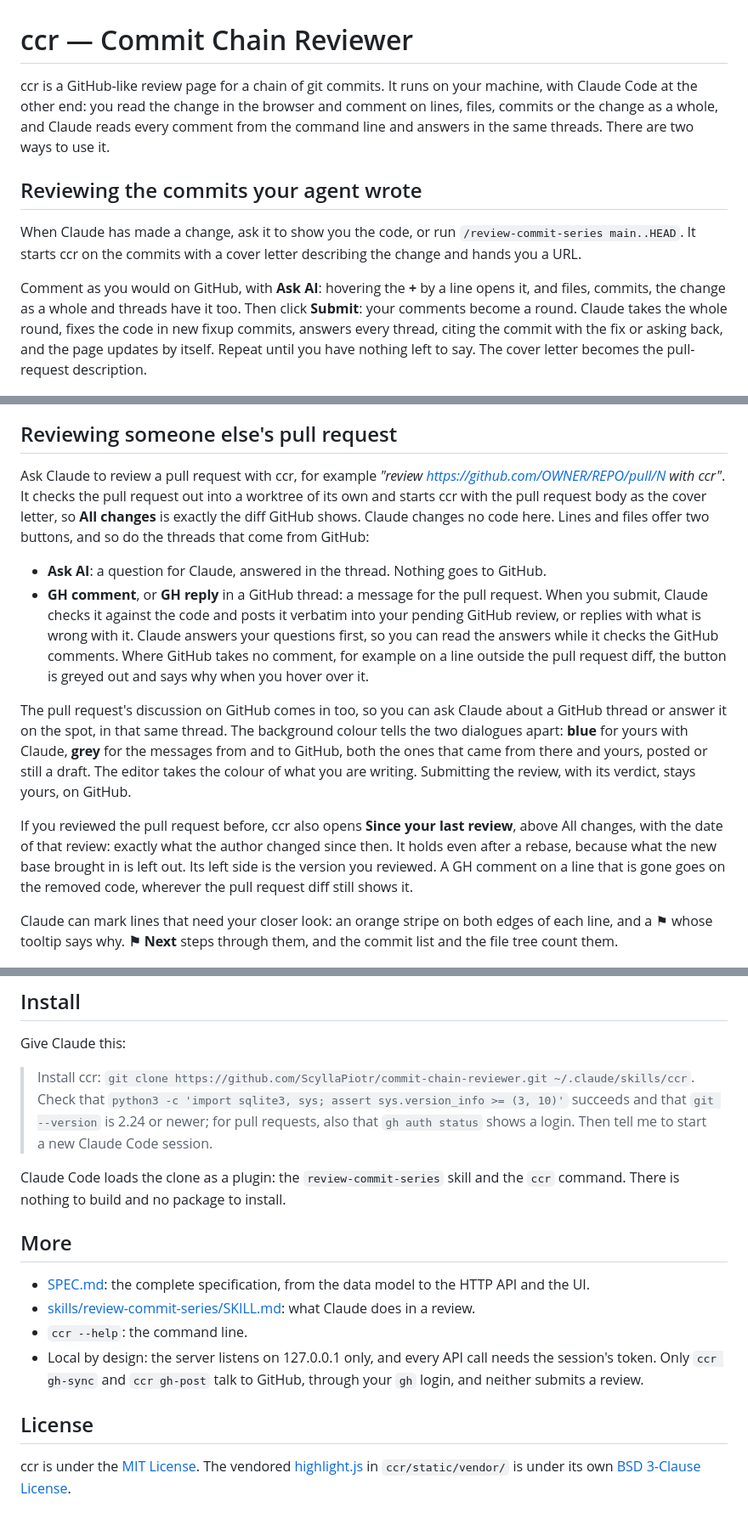
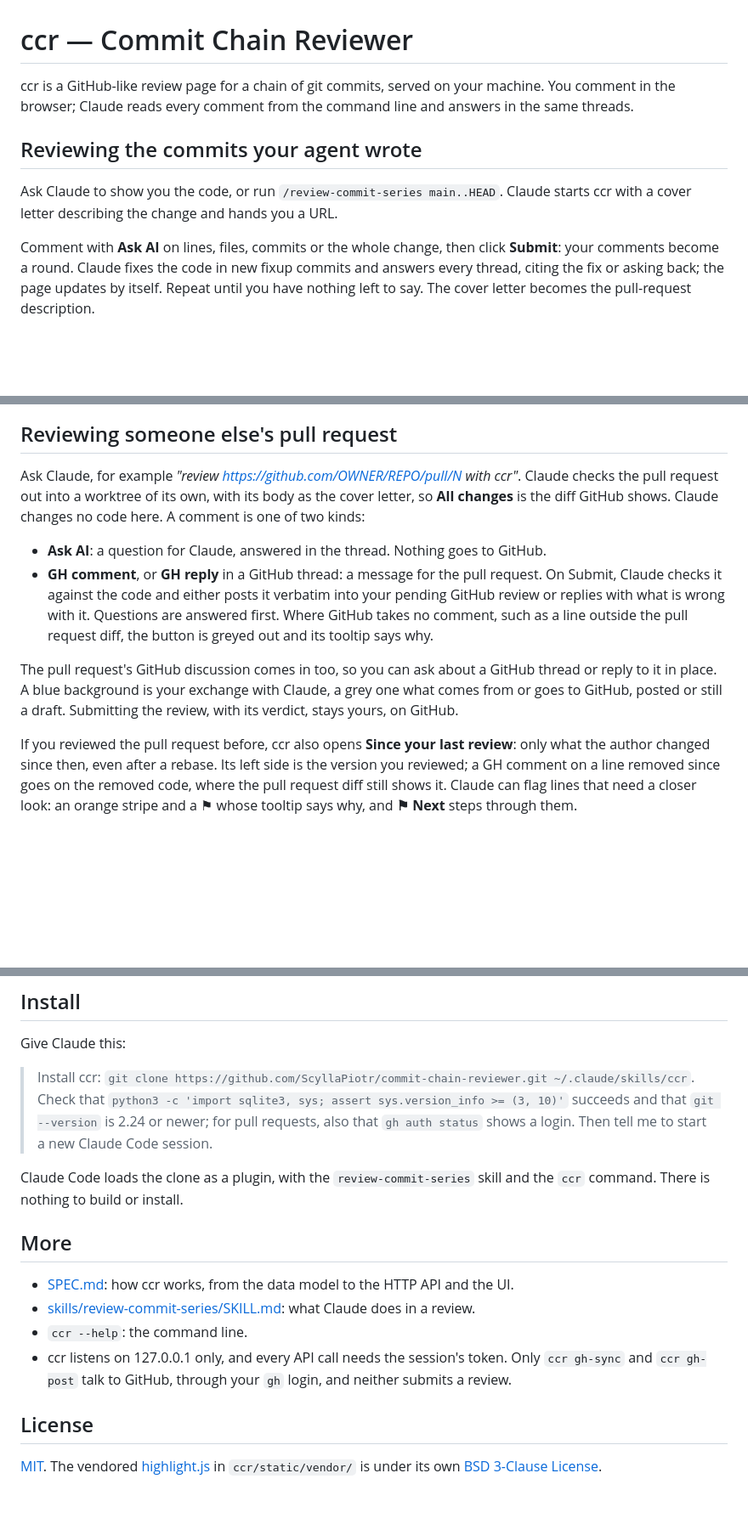
Before and after one commit to ScyllaPiotr/commit-chain-reviewer, a Markdown page: README.md, 3 parts joined by grey strips. Shown at 85% size. GitHub-like rendering; blank space fills up the shorter version.

Commit message:
README: the same, in fewer words
Drops what the page shows by itself (where the + opens, the counts in
the commit list and file tree, the editor's colour) and says the rest
more briefly. The install prompt stays word for word, as it is pasted.

```diff
--- a/README.md
+++ b/README.md
@@ -1,49 +1,39 @@
 # ccr — Commit Chain Reviewer
 
-ccr is a GitHub-like review page for a chain of git commits. It runs on your machine, with Claude Code at the other
-end: you read the change in the browser and comment on lines, files, commits or the change as a whole, and Claude
-reads every comment from the command line and answers in the same threads. There are two ways to use it.
+ccr is a GitHub-like review page for a chain of git commits, served on your machine. You comment in the browser;
+Claude reads every comment from the command line and answers in the same threads.
 
 ## Reviewing the commits your agent wrote
 
-When Claude has made a change, ask it to show you the code, or run `/review-commit-series main..HEAD`. It starts
-ccr on the commits with a cover letter describing the change and hands you a URL.
+Ask Claude to show you the code, or run `/review-commit-series main..HEAD`. Claude starts ccr with a cover letter
+describing the change and hands you a URL.
 
-Comment as you would on GitHub, with **Ask AI**: hovering the **+** by a line opens it, and files, commits, the
-change as a whole and threads have it too. Then click **Submit**: your comments become a round. Claude takes the
-whole round, fixes the code in new fixup commits, answers every thread, citing the commit with the fix or asking
-back, and the page updates by itself. Repeat until you have nothing left to say. The cover letter becomes the
-pull-request description.
+Comment with **Ask AI** on lines, files, commits or the whole change, then click **Submit**: your comments become a
+round. Claude fixes the code in new fixup commits and answers every thread, citing the fix or asking back; the page
+updates by itself. Repeat until you have nothing left to say. The cover letter becomes the pull-request description.
 
 ![A commit under review: a question Claude answers by asking back, and a resolved thread linking the fixup commit](docs/screenshot-own-commits.png)
 
 ## Reviewing someone else's pull request
 
-Ask Claude to review a pull request with ccr, for example *"review https://github.com/OWNER/REPO/pull/N with ccr"*.
-It checks the pull request out into a worktree of its own and starts ccr with the pull request body as the cover
-letter, so **All changes** is exactly the diff GitHub shows. Claude changes no code here. Lines and files offer two
-buttons, and so do the threads that come from GitHub:
+Ask Claude, for example *"review https://github.com/OWNER/REPO/pull/N with ccr"*. Claude checks the pull request out
+into a worktree of its own, with its body as the cover letter, so **All changes** is the diff GitHub shows. Claude
+changes no code here. A comment is one of two kinds:
 
 * **Ask AI**: a question for Claude, answered in the thread. Nothing goes to GitHub.
-* **GH comment**, or **GH reply** in a GitHub thread: a message for the pull request. When you submit, Claude checks
-  it against the code and posts it verbatim into your pending GitHub review, or replies with what is wrong with it.
-  Claude answers your questions first, so you can read the answers while it checks the GitHub comments. Where
-  GitHub takes no comment, for example on a line outside the pull request diff, the button is greyed out and says
-  why when you hover over it.
+* **GH comment**, or **GH reply** in a GitHub thread: a message for the pull request. On Submit, Claude checks it
+  against the code and either posts it verbatim into your pending GitHub review or replies with what is wrong with
+  it. Questions are answered first. Where GitHub takes no comment, such as a line outside the pull request diff, the
+  button is greyed out and its tooltip says why.
 
-The pull request's discussion on GitHub comes in too, so you can ask Claude about a GitHub thread or answer it on
-the spot, in that same thread. The background colour tells the two dialogues apart: **blue** for yours with Claude,
-**grey** for the messages from and to GitHub, both the ones that came from there and yours, posted or still a draft.
-The editor takes the colour of what you are writing. Submitting the review, with its verdict, stays yours, on
-GitHub.
+The pull request's GitHub discussion comes in too, so you can ask about a GitHub thread or reply to it in place. A
+blue background is your exchange with Claude, a grey one what comes from or goes to GitHub, posted or still a draft.
+Submitting the review, with its verdict, stays yours, on GitHub.
 
-If you reviewed the pull request before, ccr also opens **Since your last review**, above All changes, with the
-date of that review: exactly what the author changed since then. It holds even after a rebase, because what the new
-base brought in is left out. Its left side is the version you reviewed. A GH comment on a line that is gone goes on
-the removed code, wherever the pull request diff still shows it.
-
-Claude can mark lines that need your closer look: an orange stripe on both edges of each line, and a ⚑ whose tooltip
-says why. **⚑ Next** steps through them, and the commit list and the file tree count them.
+If you reviewed the pull request before, ccr also opens **Since your last review**: only what the author changed since
+then, even after a rebase. Its left side is the version you reviewed; a GH comment on a line removed since goes on the
+removed code, where the pull request diff still shows it. Claude can flag lines that need a closer look: an orange
+stripe and a ⚑ whose tooltip says why, and **⚑ Next** steps through them.
 
 ![A GitHub thread on grey holding a question for Claude and its answer on blue, then a GH reply draft on grey; the Ask AI and GH comment buttons on a line](docs/screenshot-pull-request.png)
 
@@ -55,18 +45,18 @@ Give Claude this:
 > `python3 -c 'import sqlite3, sys; assert sys.version_info >= (3, 10)'` succeeds and that `git --version` is 2.24 or
 > newer; for pull requests, also that `gh auth status` shows a login. Then tell me to start a new Claude Code session.
 
-Claude Code loads the clone as a plugin: the `review-commit-series` skill and the `ccr` command. There is nothing to
-build and no package to install.
+Claude Code loads the clone as a plugin, with the `review-commit-series` skill and the `ccr` command. There is
+nothing to build or install.
 
 ## More
 
-* [SPEC.md](SPEC.md): the complete specification, from the data model to the HTTP API and the UI.
+* [SPEC.md](SPEC.md): how ccr works, from the data model to the HTTP API and the UI.
 * [skills/review-commit-series/SKILL.md](skills/review-commit-series/SKILL.md): what Claude does in a review.
 * `ccr --help`: the command line.
-* Local by design: the server listens on 127.0.0.1 only, and every API call needs the session's token. Only
-  `ccr gh-sync` and `ccr gh-post` talk to GitHub, through your `gh` login, and neither submits a review.
+* ccr listens on 127.0.0.1 only, and every API call needs the session's token. Only `ccr gh-sync` and `ccr gh-post`
+  talk to GitHub, through your `gh` login, and neither submits a review.
 
 ## License
 
-ccr is under the [MIT License](LICENSE). The vendored [highlight.js](https://highlightjs.org/) in `ccr/static/vendor/`
-is under its own [BSD 3-Clause License](ccr/static/vendor/LICENSE).
+[MIT](LICENSE). The vendored [highlight.js](https://highlightjs.org/) in `ccr/static/vendor/` is under its own
+[BSD 3-Clause License](ccr/static/vendor/LICENSE).
```
